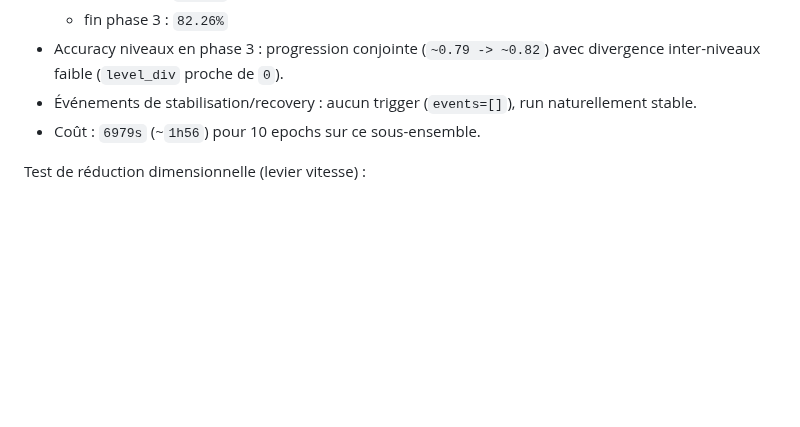
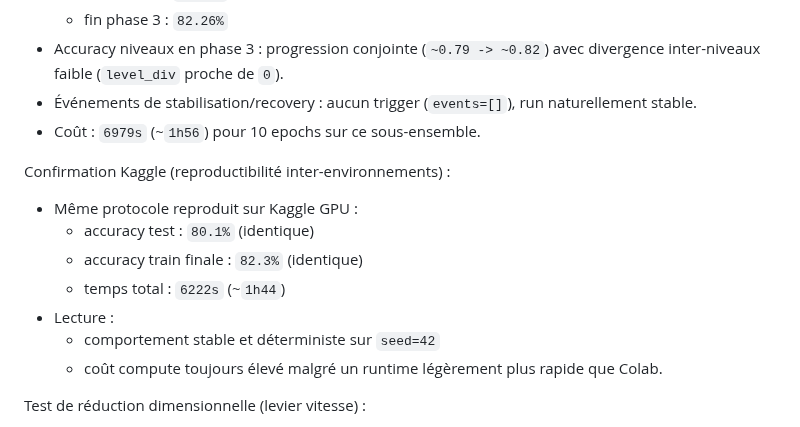
Before and after one commit to ikobootloader/HIERARCHICAL-ATTRACTOR-MACHINE-LEARNING, a Markdown page: README.md, the part around the change. GitHub-like rendering; blank space fills up the shorter version.

```diff
--- a/README.md
+++ b/README.md
@@ -441,6 +441,15 @@ Résultats observés :
 - Événements de stabilisation/recovery : aucun trigger (`events=[]`), run naturellement stable.
 - Coût : `6979s` (~`1h56`) pour 10 epochs sur ce sous-ensemble.
 
+Confirmation Kaggle (reproductibilité inter-environnements) :
+- Même protocole reproduit sur Kaggle GPU :
+  - accuracy test : `80.1%` (identique)
+  - accuracy train finale : `82.3%` (identique)
+  - temps total : `6222s` (~`1h44`)
+- Lecture :
+  - comportement stable et déterministe sur `seed=42`
+  - coût compute toujours élevé malgré un runtime légèrement plus rapide que Colab.
+
 Test de réduction dimensionnelle (levier vitesse) :
 - Variante testée : `784 -> 64 -> 32` (même protocole, même seed, même budget epochs)
 - Résultat :
```
